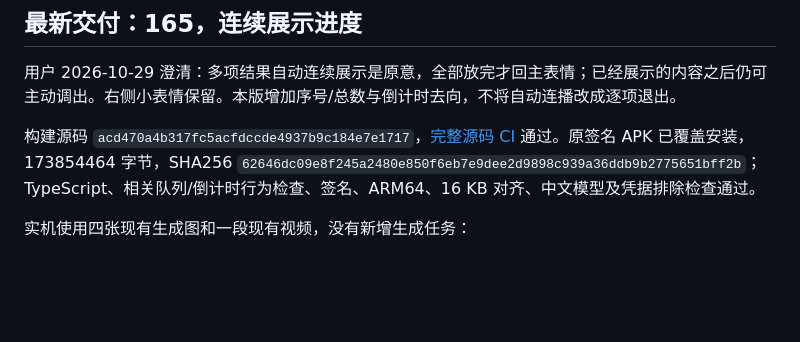
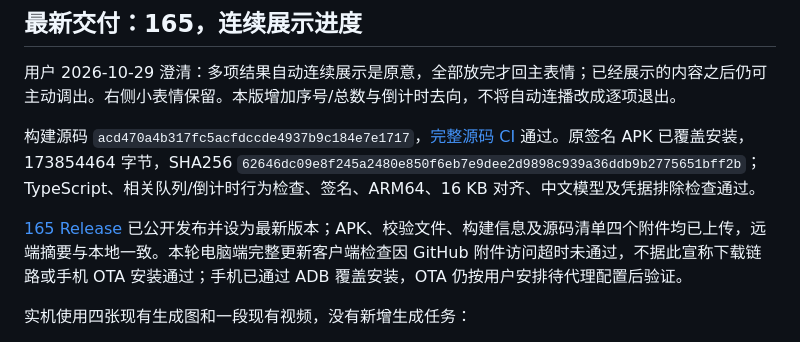
Before and after one commit to mypengpengli/myyaya, a Markdown page: docs/PHONE-CHECK-2026-10-29.md, the part around the change. Drawn GitHub-style; blank space fills up the shorter version.

Commit message:
docs: record release 165 publication and network check limits

```diff
--- a/docs/PHONE-CHECK-2026-10-29.md
+++ b/docs/PHONE-CHECK-2026-10-29.md
@@ -5,6 +5,8 @@
 用户 2026-10-29 澄清：多项结果自动连续展示是原意，全部放完才回主表情；已经展示的内容之后仍可主动调出。右侧小表情保留。本版增加序号/总数与倒计时去向，不将自动连播改成逐项退出。
 
 构建源码 `acd470a4b317fc5acfdccde4937b9c184e7e1717`，[完整源码 CI](https://github.com/mypengpengli/myyaya/actions/runs/40814170752) 通过。原签名 APK 已覆盖安装，173854464 字节，SHA256 `62646dc09e8f245a2480e850f6eb7e9dee2d9898c939a36ddb9b2775651bff2b`；TypeScript、相关队列/倒计时行为检查、签名、ARM64、16 KB 对齐、中文模型及凭据排除检查通过。
+
+[165 Release](https://github.com/mypengpengli/myyaya/releases/tag/v2.1.165) 已公开发布并设为最新版本；APK、校验文件、构建信息及源码清单四个附件均已上传，远端摘要与本地一致。本轮电脑端完整更新客户端检查因 GitHub 附件访问超时未通过，不据此宣称下载链路或手机 OTA 安装通过；手机已通过 ADB 覆盖安装，OTA 仍按用户安排待代理配置后验证。
 
 实机使用四张现有生成图和一段现有视频，没有新增生成任务：
 
```
